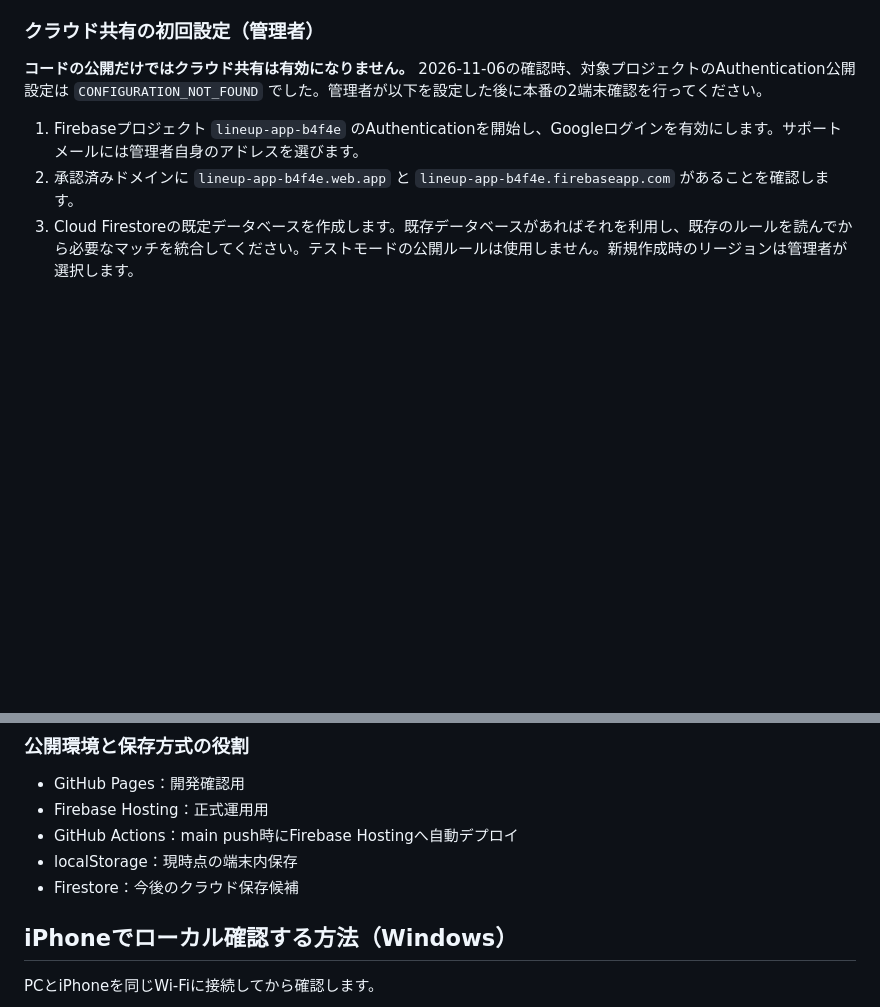
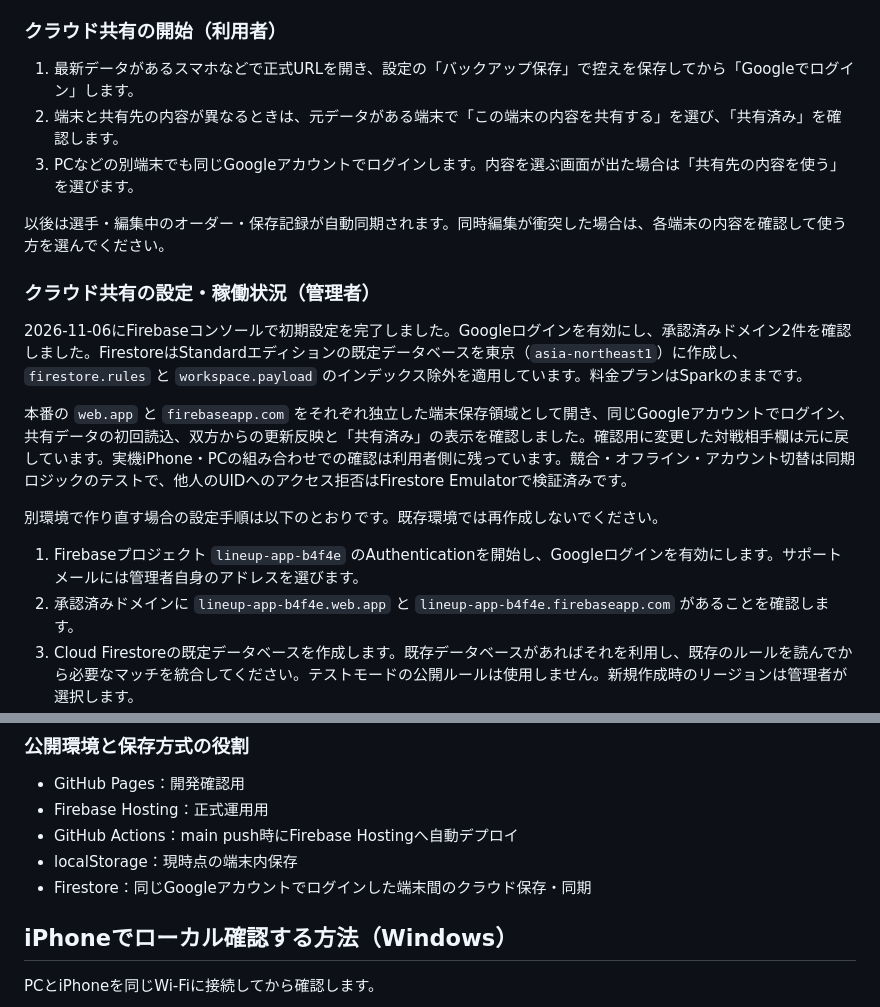
Before and after one commit to komari0608-ux/lineup-app, a Markdown page: README.md, 2 parts joined by grey strips. Drawn GitHub-style; blank space fills up the shorter version.

Commit message:
Document completed Firebase setup and first-device data migration [skip ci]

```diff
--- a/README.md
+++ b/README.md
@@ -12,9 +12,21 @@
 - `cloud-sync.mjs` は、同じGoogleアカウントのスマホ・PCで、選手・編集中のオーダー・保存記録を同期する追加モジュールです。既存の端末保存を維持し、通信できない間も端末に編集を保存します。
 - 初回に両端末の内容が異なる場合と同時編集が衝突した場合は、自動で上書きせず、設定内で使う内容を選びます。切替前のデータを端末にバックアップし、Firestoreトランザクションのリビジョン比較で上書き競合を検出します。
 
-### クラウド共有の初回設定（管理者）
+### クラウド共有の開始（利用者）
 
-**コードの公開だけではクラウド共有は有効になりません。** 2026-11-06の確認時、対象プロジェクトのAuthentication公開設定は `CONFIGURATION_NOT_FOUND` でした。管理者が以下を設定した後に本番の2端末確認を行ってください。
+1. 最新データがあるスマホなどで正式URLを開き、設定の「バックアップ保存」で控えを保存してから「Googleでログイン」します。
+2. 端末と共有先の内容が異なるときは、元データがある端末で「この端末の内容を共有する」を選び、「共有済み」を確認します。
+3. PCなどの別端末でも同じGoogleアカウントでログインします。内容を選ぶ画面が出た場合は「共有先の内容を使う」を選びます。
+
+以後は選手・編集中のオーダー・保存記録が自動同期されます。同時編集が衝突した場合は、各端末の内容を確認して使う方を選んでください。
+
+### クラウド共有の設定・稼働状況（管理者）
+
+2026-11-06にFirebaseコンソールで初期設定を完了しました。Googleログインを有効にし、承認済みドメイン2件を確認しました。FirestoreはStandardエディションの既定データベースを東京（`asia-northeast1`）に作成し、`firestore.rules` と `workspace.payload` のインデックス除外を適用しています。料金プランはSparkのままです。
+
+本番の `web.app` と `firebaseapp.com` をそれぞれ独立した端末保存領域として開き、同じGoogleアカウントでログイン、共有データの初回読込、双方からの更新反映と「共有済み」の表示を確認しました。確認用に変更した対戦相手欄は元に戻しています。実機iPhone・PCの組み合わせでの確認は利用者側に残っています。競合・オフライン・アカウント切替は同期ロジックのテストで、他人のUIDへのアクセス拒否はFirestore Emulatorで検証済みです。
+
+別環境で作り直す場合の設定手順は以下のとおりです。既存環境では再作成しないでください。
 
 1. Firebaseプロジェクト `lineup-app-b4f4e` のAuthenticationを開始し、Googleログインを有効にします。サポートメールには管理者自身のアドレスを選びます。
 2. 承認済みドメインに `lineup-app-b4f4e.web.app` と `lineup-app-b4f4e.firebaseapp.com` があることを確認します。
@@ -104,7 +116,7 @@ FirebaseサービスアカウントキーやFirebaseトークンはリポジト
 - Firebase Hosting：正式運用用
 - GitHub Actions：main push時にFirebase Hostingへ自動デプロイ
 - localStorage：現時点の端末内保存
-- Firestore：今後のクラウド保存候補
+- Firestore：同じGoogleアカウントでログインした端末間のクラウド保存・同期
 
 ## iPhoneでローカル確認する方法（Windows）
 
```
